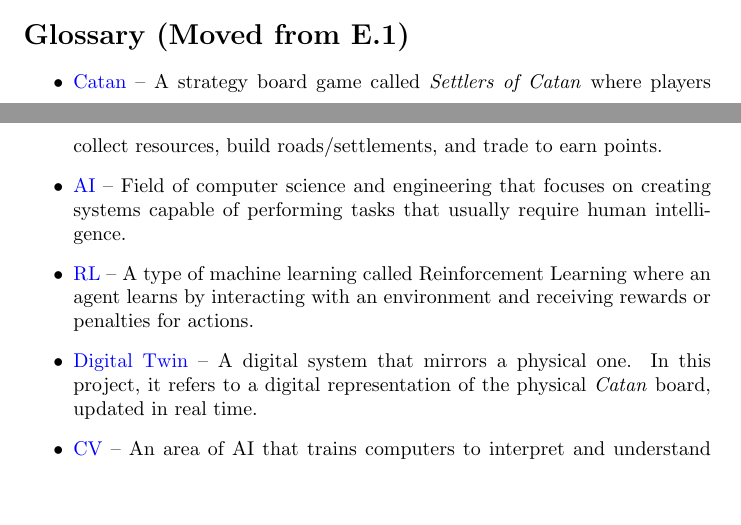
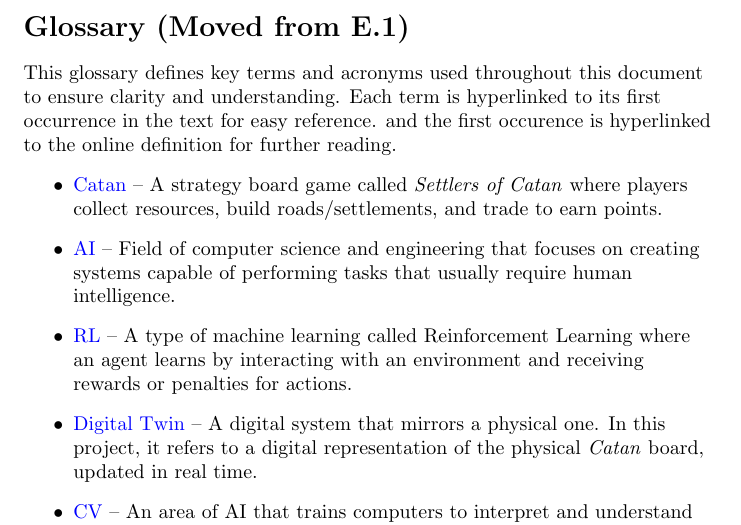
Before and after one commit to SY3141/RLCatan, a LaTeX document (docs/SRS-Meyer/SRS.tex): two parts of pages 3 and 4 of 31 before the commit and part of page 4 of 31 after it, the two joined at a grey line, cut so that both start at the same text, the shorter picture padded with empty space. Compiled offline with pdfLaTeX.

Commit message:
added glossary explaination

```diff
--- a/docs/SRS-Meyer/SRS.tex
+++ b/docs/SRS-Meyer/SRS.tex
@@ -88,6 +88,8 @@
 \newcommand{\GameState}{\hyperlink{glossary-gamestate}{Game State}}
 
 \section*{Glossary (Moved from E.1)}
+\raggedright This glossary defines key terms and acronyms used throughout this document to ensure clarity and understanding. Each term is hyperlinked to its first occurrence in the text for easy reference.
+and the first occurence is hyperlinked to the online definition for further reading.
 \begin{itemize}
     \item \hypertarget{glossary-catan}{\CatanExt{}} – A strategy board game called \textit{Settlers of Catan} where players collect resources, build roads/settlements, and trade to earn points.
     \item \hypertarget{glossary-ai}{\AIExt{}} – Field of computer science and engineering that focuses on creating systems capable of performing tasks that usually require human intelligence.
```
